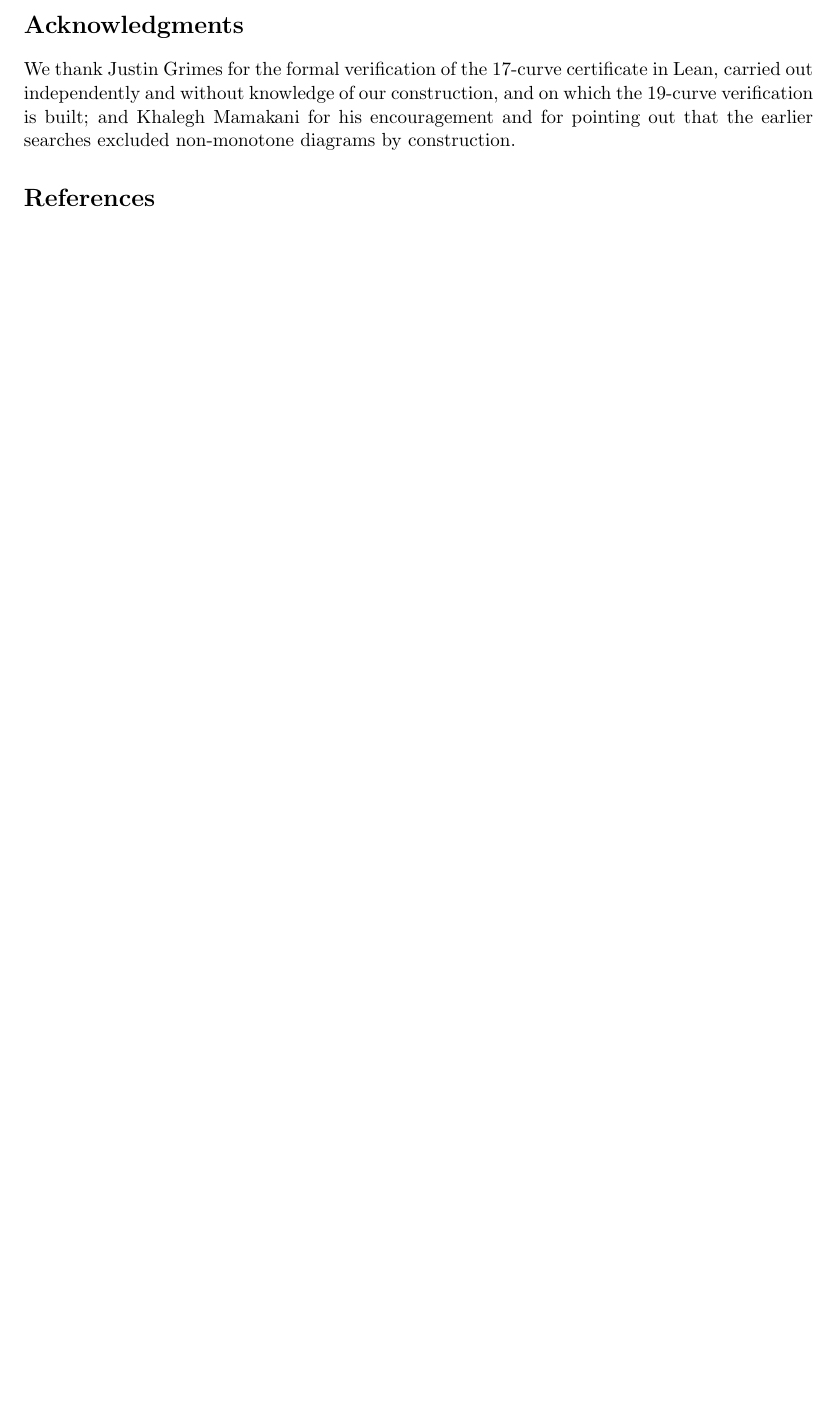
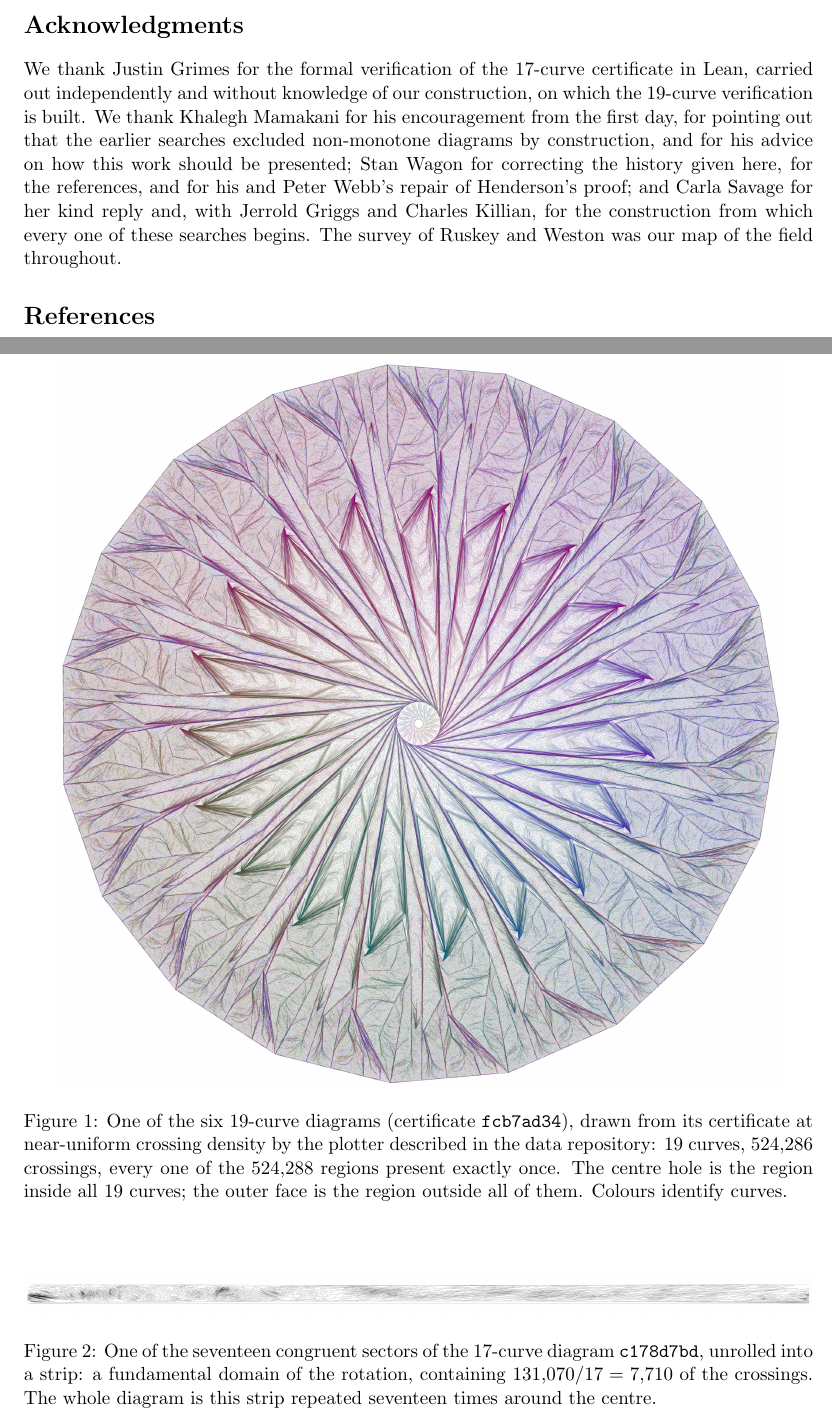
Before and after one commit to dzoba/venn17, a LaTeX paper (paper/venn17-19.tex): part of page 5 of 6 before the commit and two parts of pages 5 and 7 of 7 after it, the two joined at a grey line, cut so that both start at the same text, the shorter picture padded with empty space. Compiled offline with pdfLaTeX.

Commit message:
Paper: figures (19-curve render, 17-curve sector strip) and fuller acknowledgments

```diff
--- a/paper/venn17-19.tex
+++ b/paper/venn17-19.tex
@@ -2,12 +2,13 @@
 \usepackage[margin=1.1in]{geometry}
 \usepackage{amsmath,amssymb,amsthm}
 \usepackage{booktabs}
+\usepackage{graphicx}
 \usepackage{hyperref}
 \newtheorem{theorem}{Theorem}
 \newtheorem{proposition}{Proposition}
 \title{Simple symmetric Venn diagrams with 17 and 19 curves}
 \author{Chris Dzoba}
-\date{September 21, 2026 (draft 3)}
+\date{September 21, 2026 (draft 4)}
 \begin{document}
 \maketitle
 
@@ -47,6 +48,16 @@ The proof is by exhibition. Four 17-curve diagrams and six 19-curve diagrams are
 of Section~\ref{sec:encoding}, each accepted by two independently written checkers, and one of each size has been
 formally verified in Lean~4 (Section~\ref{sec:lean}).
 
+
+\begin{figure}[t]
+\centering
+\includegraphics[width=0.92\textwidth]{figures/venn19-s196002.jpg}
+\caption{One of the six 19-curve diagrams (certificate \texttt{fcb7ad34}), drawn from its certificate at near-uniform
+crossing density by the plotter described in the data repository: 19 curves, $524{,}286$ crossings, every one of the
+$524{,}288$ regions present exactly once. The centre hole is the region inside all 19 curves; the outer face is the
+region outside all of them. Colours identify curves.}
+\label{fig:venn19}
+\end{figure}
 \section{Encoding and verification}\label{sec:encoding}
 Let $D$ be a simple symmetric $n$-Venn diagram, drawn on the sphere with the unbounded region as a face. Its dual
 map $M$ has one vertex per region, labelled by the region's membership pattern in $\{0,1\}^n$; one edge per arc,
@@ -166,6 +177,15 @@ last duplicated region, of degree 3, into the last missing label at Hamming dist
 single lens insertion creating both missing labels at once after they had drifted to Hamming distance 1 (one
 diagram); and a single lens removal of two adjacent duplicated regions in a state with no missing label (one diagram).
 
+
+\begin{figure}[t]
+\centering
+\includegraphics[width=\textwidth]{figures/venn17-sector.jpg}
+\caption{One of the seventeen congruent sectors of the 17-curve diagram \texttt{c178d7bd}, unrolled into a strip: a
+fundamental domain of the rotation, containing $131{,}070/17 = 7{,}710$ of the crossings. The whole diagram is this
+strip repeated seventeen times around the centre.}
+\label{fig:sector}
+\end{figure}
 \section{Properties}
 All ten diagrams are non-monotone in the sense of Bultena, Gr\"unbaum and Ruskey \cite{BGR99}: in the first 19-curve certificate, $3{,}590$ of the $27{,}594$ region orbits
 ($13\%$) lack a neighbouring region of rank one lower or one higher, and the 17-curve certificates behave the same
@@ -192,9 +212,13 @@ the bigon moves, built exact local solvers used to diagnose the earlier plateau,
 resources, and is responsible for the content.
 
 \section*{Acknowledgments}
-We thank Justin Grimes for the formal verification of the 17-curve certificate in Lean, carried out independently
-and without knowledge of our construction, and on which the 19-curve verification is built; and Khalegh Mamakani for
-his encouragement and for pointing out that the earlier searches excluded non-monotone diagrams by construction.
+We thank Justin Grimes for the formal verification of the 17-curve certificate in Lean, carried out independently and
+without knowledge of our construction, on which the 19-curve verification is built. We thank Khalegh Mamakani for his
+encouragement from the first day, for pointing out that the earlier searches excluded non-monotone diagrams by
+construction, and for his advice on how this work should be presented; Stan Wagon for correcting the history given
+here, for the references, and for his and Peter Webb's repair of Henderson's proof; and Carla Savage for her kind
+reply and, with Jerrold Griggs and Charles Killian, for the construction from which every one of these searches
+begins. The survey of Ruskey and Weston was our map of the field throughout.
 
 \begin{thebibliography}{99}
 \bibitem{Hen63} D.~W. Henderson, Venn diagrams for more than four classes, \emph{Amer. Math. Monthly} 70 (1963) 424--426.
```
Also changed, not shown: paper/figures/venn17-sector.jpg (added), paper/figures/venn19-s196002.jpg (added), paper/venn17-19.pdf.
